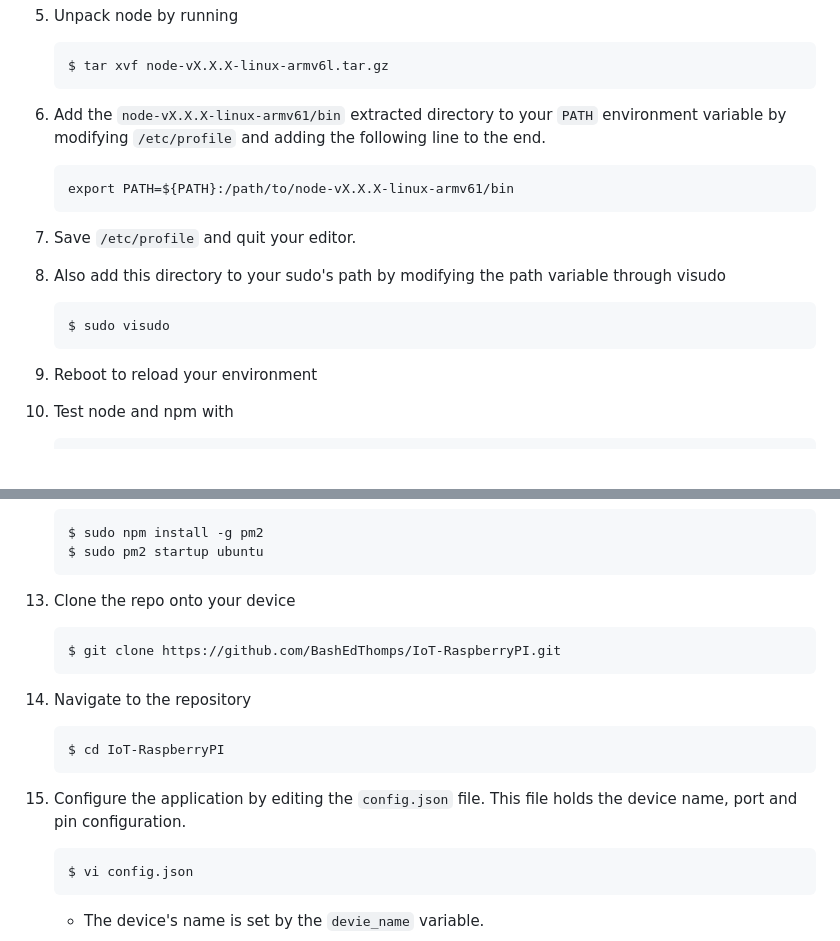
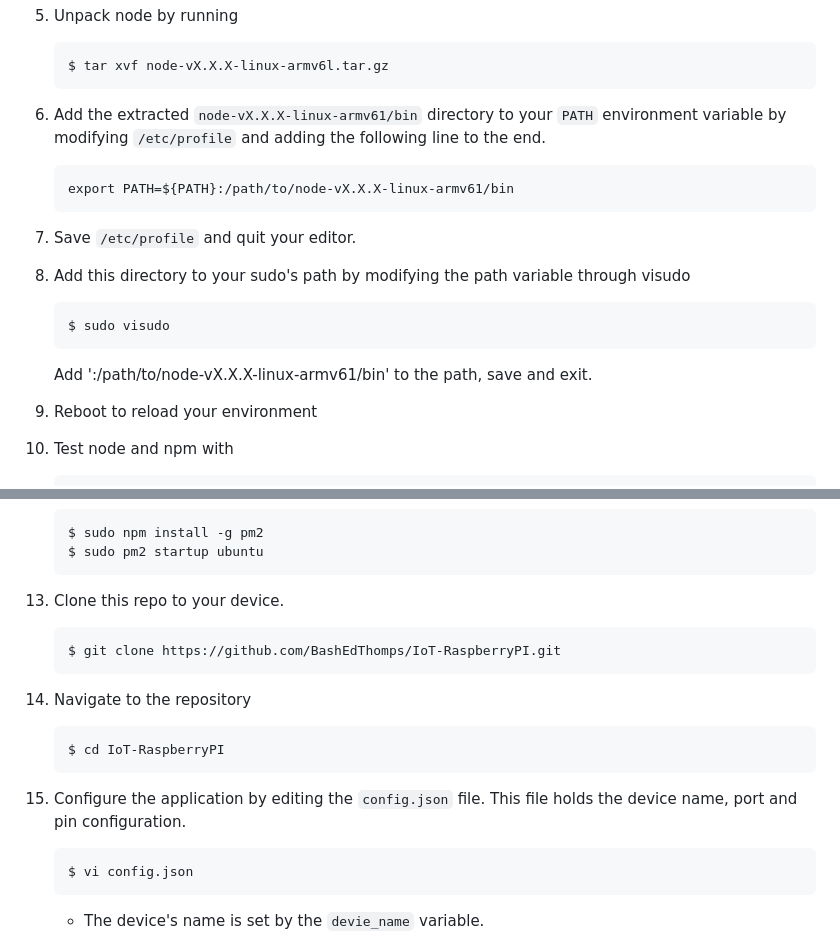
Before and after one commit to octronic-uk/rpi-web-remote, a Markdown page: README.md, 2 parts joined by grey strips. Rendered like a GitHub page; blank space fills up the shorter version.

````diff
--- a/README.md
+++ b/README.md
@@ -32,18 +48,20 @@ This simple project allows users to remotely monitor and modify the states of th
     $ tar xvf node-vX.X.X-linux-armv6l.tar.gz
     ```
 
-6. Add the `node-vX.X.X-linux-armv61/bin` extracted directory to your `PATH` environment variable by modifying `/etc/profile` and adding the following line to the end.
+6. Add the extracted `node-vX.X.X-linux-armv61/bin` directory to your `PATH` environment variable by modifying `/etc/profile` and adding the following line to the end.
 
     ```
     export PATH=${PATH}:/path/to/node-vX.X.X-linux-armv61/bin
     ```
 7. Save `/etc/profile` and quit your editor.
 
-8. Also add this directory to your sudo's path by modifying the path variable through visudo
+8. Add this directory to your sudo's path by modifying the path variable through visudo
 
     ```
     $ sudo visudo
     ```
+
+    Add ':/path/to/node-vX.X.X-linux-armv61/bin' to the path, save and exit.
 
 9. Reboot to reload your environment
 
@@ -66,7 +84,7 @@ This simple project allows users to remotely monitor and modify the states of th
     $ sudo pm2 startup ubuntu
     ```
 
-13. Clone the repo onto your device
+13. Clone this repo to your device.
 
     ```
     $ git clone https://github.com/BashEdThomps/IoT-RaspberryPI.git
@@ -78,8 +96,7 @@ This simple project allows users to remotely monitor and modify the states of th
     $ cd IoT-RaspberryPI
     ```
 
-15. Configure the application by editing the `config.json` file. This file holds
-   the device name, port and pin configuration.
+15. Configure the application by editing the `config.json` file. This file holds the device name, port and pin configuration.
 
     ```
     $ vi config.json
````
Also changed, not shown: other parts of README.md (+24 -9 lines), readme/android_screen.png (added).
